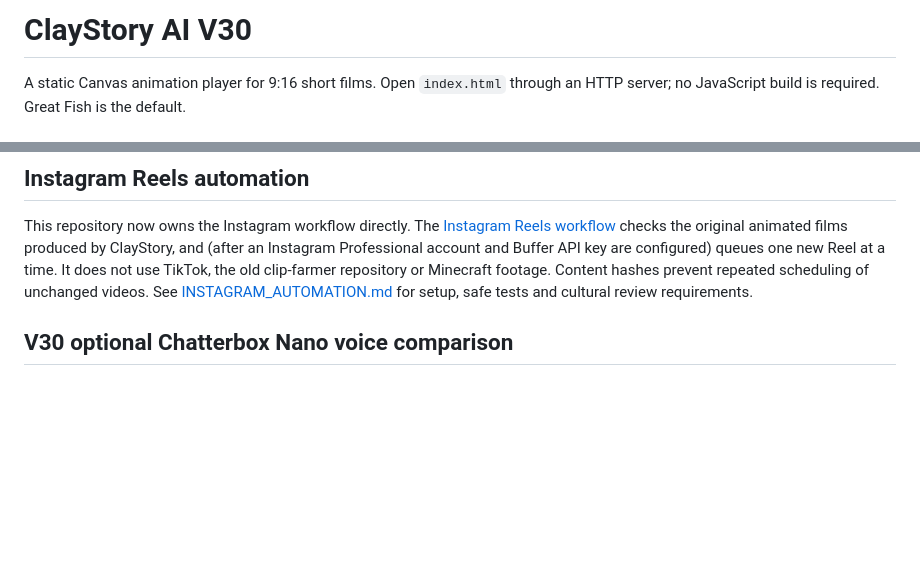
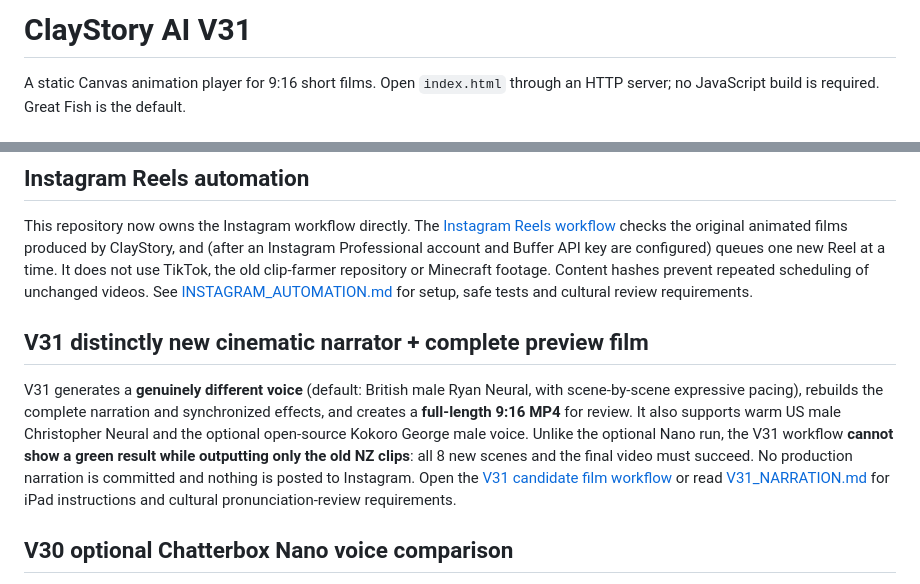
Before and after one commit to fanisswag654/claystory-ai, a Markdown page: README.md, 2 parts joined by grey strips. Drawn GitHub-style; blank space fills up the shorter version.

Commit message:
Document V31 truly alternative cinematic narration and full preview film

```diff
--- a/README.md
+++ b/README.md
@@ -1,4 +1,4 @@
-# ClayStory AI V30
+# ClayStory AI V31
 
 A static Canvas animation player for 9:16 short films. Open `index.html` through
 an HTTP server; no JavaScript build is required. Great Fish is the default.
@@ -28,6 +28,20 @@ TikTok, the old clip-farmer repository or Minecraft footage. Content hashes
 prevent repeated scheduling of unchanged videos. See
 [INSTAGRAM_AUTOMATION.md](INSTAGRAM_AUTOMATION.md) for setup, safe tests and
 cultural review requirements.
+
+## V31 distinctly new cinematic narrator + complete preview film
+
+V31 generates a **genuinely different voice** (default: British male Ryan
+Neural, with scene-by-scene expressive pacing), rebuilds the complete
+narration and synchronized effects, and creates a **full-length 9:16 MP4**
+for review. It also supports warm US male Christopher Neural and the
+optional open-source Kokoro George male voice. Unlike the optional Nano
+run, the V31 workflow **cannot show a green result while outputting only
+the old NZ clips**: all 8 new scenes and the final video must succeed.
+No production narration is committed and nothing is posted to Instagram.
+Open the [V31 candidate film workflow](.github/workflows/v31-narrator-film.yml)
+or read [V31_NARRATION.md](V31_NARRATION.md) for iPad instructions and
+cultural pronunciation-review requirements.
 
 ## V30 optional Chatterbox Nano voice comparison
 
```
